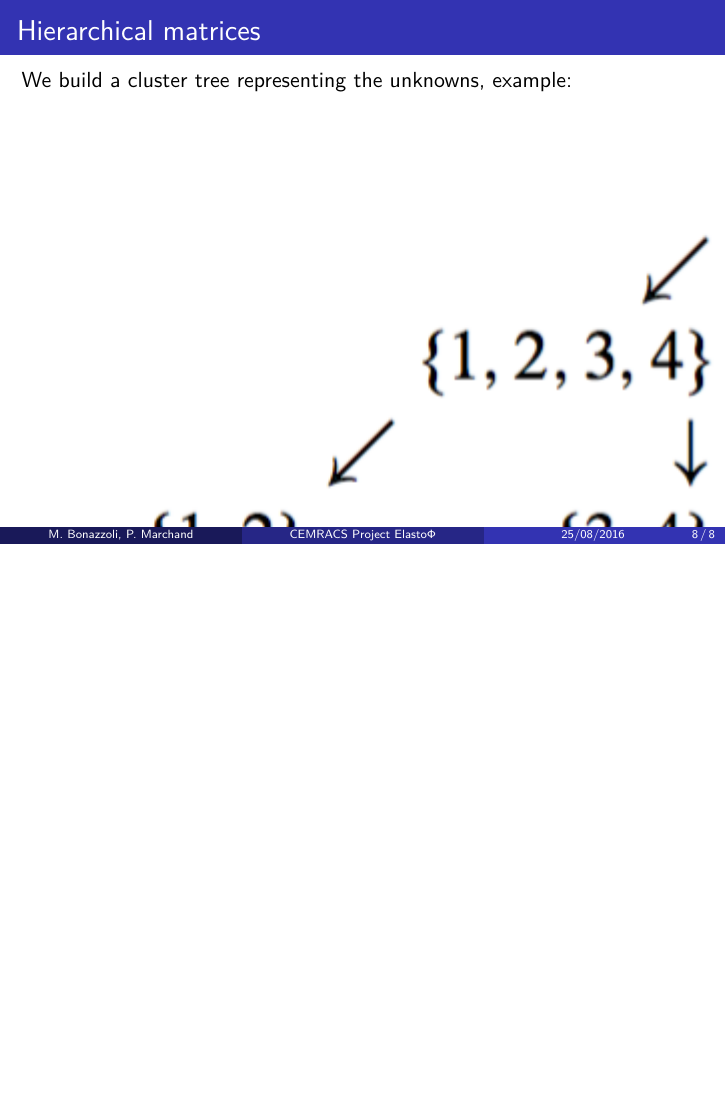
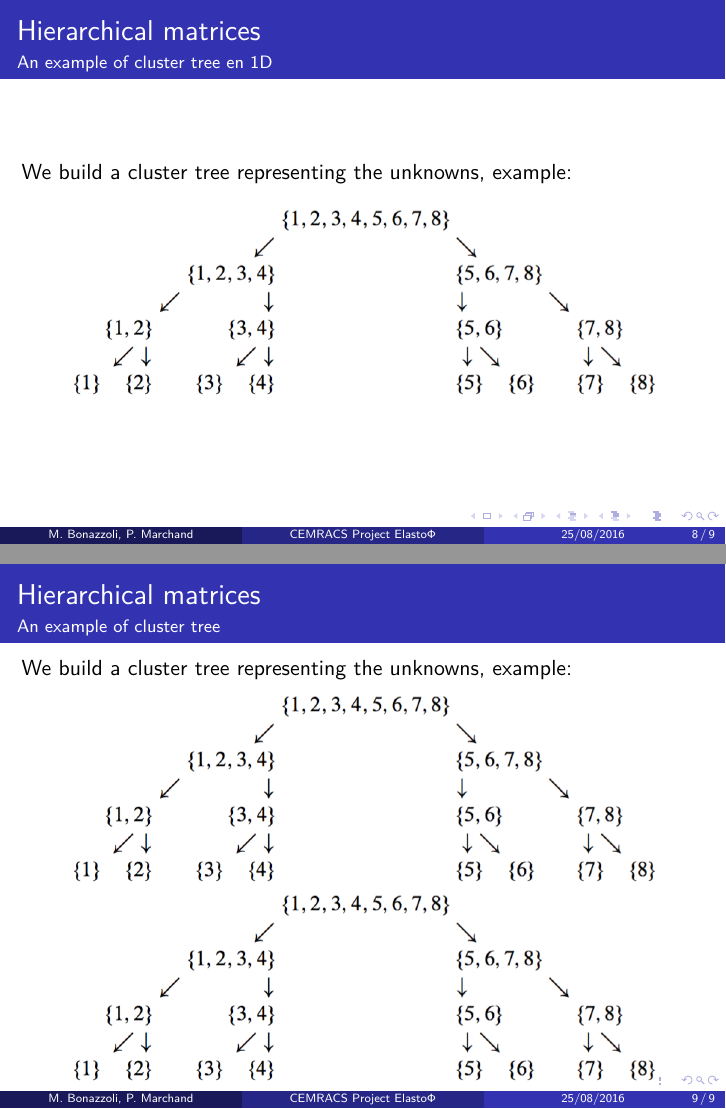
Before and after one commit to xclaeys/ElastoPhi, LaTeX slides (latex/slides/expose.tex, which reads latex/slides/texte.tex): page 8 of 8 before the commit and pages 8 and 9 of 9 after it, the two joined at a grey line, the shorter picture padded with empty space. Compiled offline with pdfLaTeX.

Commit message:
Mise a jour des slides

```diff
--- a/latex/slides/texte.tex
+++ b/latex/slides/texte.tex
@@ -197,12 +200,23 @@ $\mathscr{G}$ is an integral kernel such that
 
 \begin{frame}
 \frametitle{Hierarchical matrices}
+\framesubtitle{An example of cluster tree en 1D}
 We build a cluster tree representing the unknowns, example:
 \begin{figure}
 	\centering
-	\includegraphics{../images/clustering}
+	\includegraphics[scale=0.3]{../images/clustering}
+\end{figure}
+\end{frame}
 
+%%%
+
+\begin{frame}
+\frametitle{Hierarchical matrices}
+\framesubtitle{An example of cluster tree }
+We build a cluster tree representing the unknowns, example:
+\begin{figure}
+	\centering
+	\includegraphics[scale=0.3]{../images/clustering}
+	\includegraphics[scale=0.3]{../images/clustering}
 \end{figure}
-
-
 \end{frame}
```
Also changed, not shown: latex/slides/texte.tex (5 more changed lines).
